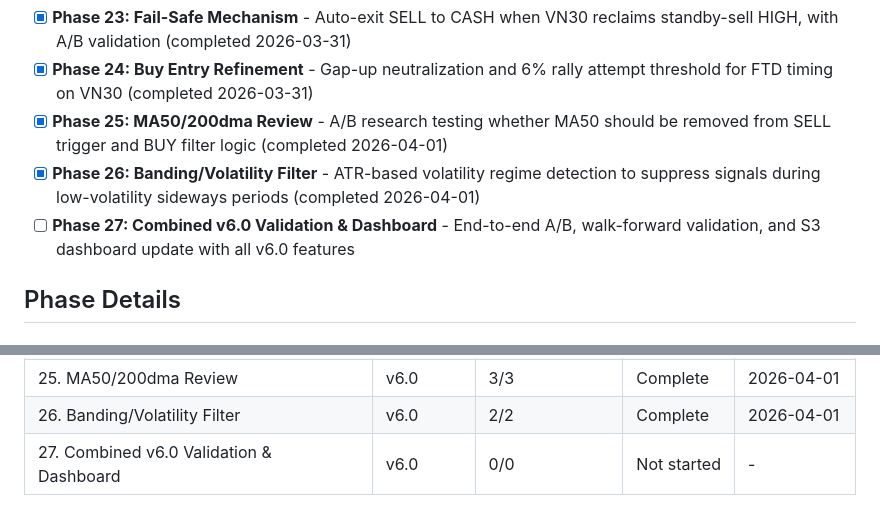
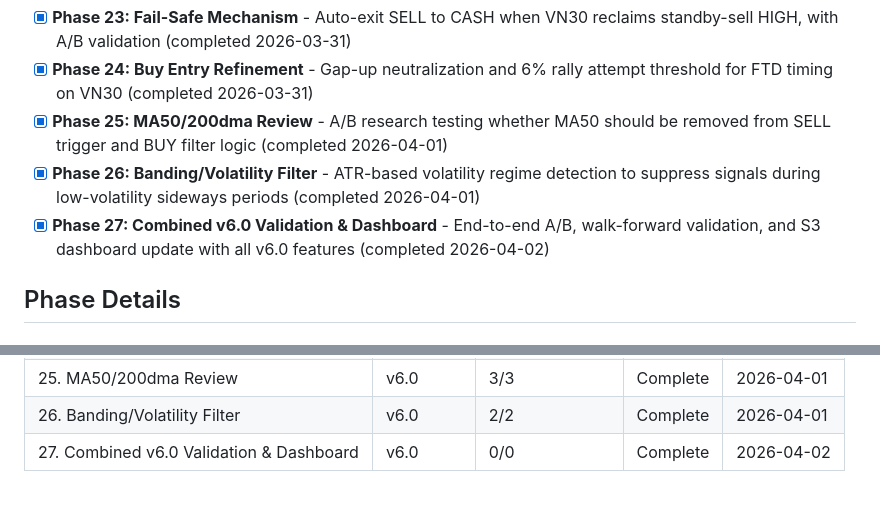
Before and after one commit to KenzyTran/mdm, a Markdown page: .planning/ROADMAP.md, 2 parts joined by grey strips. GitHub-like rendering.

Commit message:
docs(phase-27): complete phase execution

```diff
--- a/.planning/ROADMAP.md
+++ b/.planning/ROADMAP.md
@@ -415,7 +415,7 @@ Plans:
  (completed 2026-03-31)
 - [x] **Phase 25: MA50/200dma Review** - A/B research testing whether MA50 should be removed from SELL trigger and BUY filter logic (completed 2026-04-01)
 - [x] **Phase 26: Banding/Volatility Filter** - ATR-based volatility regime detection to suppress signals during low-volatility sideways periods (completed 2026-04-01)
-- [ ] **Phase 27: Combined v6.0 Validation & Dashboard** - End-to-end A/B, walk-forward validation, and S3 dashboard update with all v6.0 features
+- [x] **Phase 27: Combined v6.0 Validation & Dashboard** - End-to-end A/B, walk-forward validation, and S3 dashboard update with all v6.0 features (completed 2026-04-02)
 
 ## Phase Details
 
@@ -525,4 +525,4 @@ Phases execute in numeric order: 23 -> 24 -> 25 -> 26 -> 27
 | 24. Buy Entry Refinement | v6.0 | 2/2 | Complete    | 2026-03-31 |
 | 25. MA50/200dma Review | v6.0 | 3/3 | Complete    | 2026-04-01 |
 | 26. Banding/Volatility Filter | v6.0 | 2/2 | Complete    | 2026-04-01 |
-| 27. Combined v6.0 Validation & Dashboard | v6.0 | 0/0 | Not started | - |
+| 27. Combined v6.0 Validation & Dashboard | v6.0 | 0/0 | Complete    | 2026-04-02 |
```
Also changed, not shown: .planning/STATE.md (+7 -7 lines).
